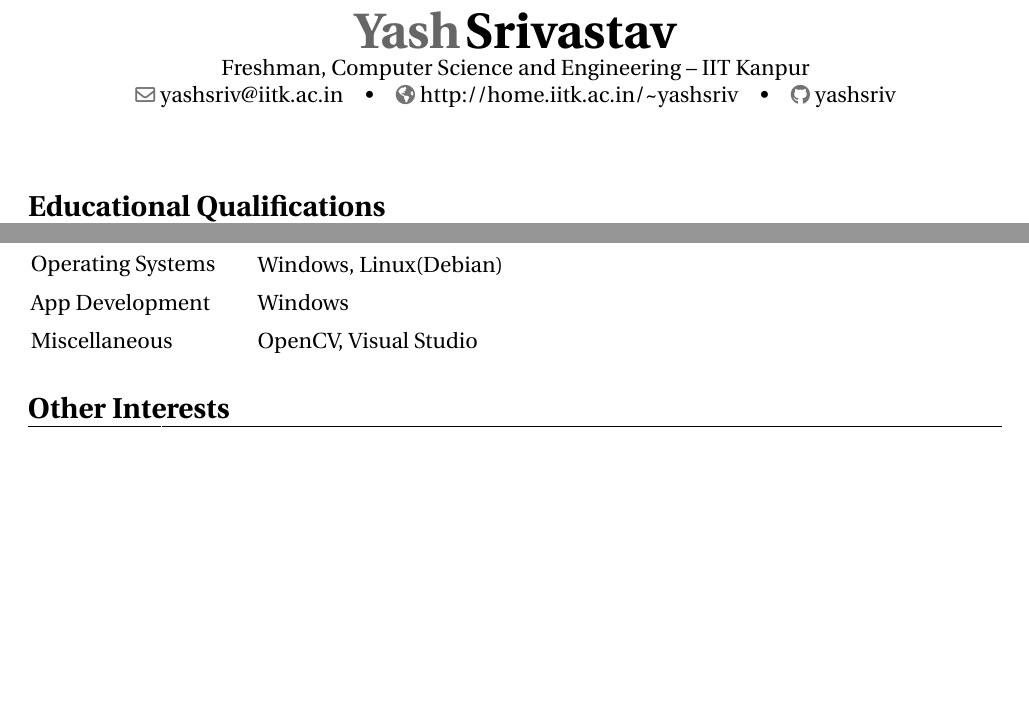
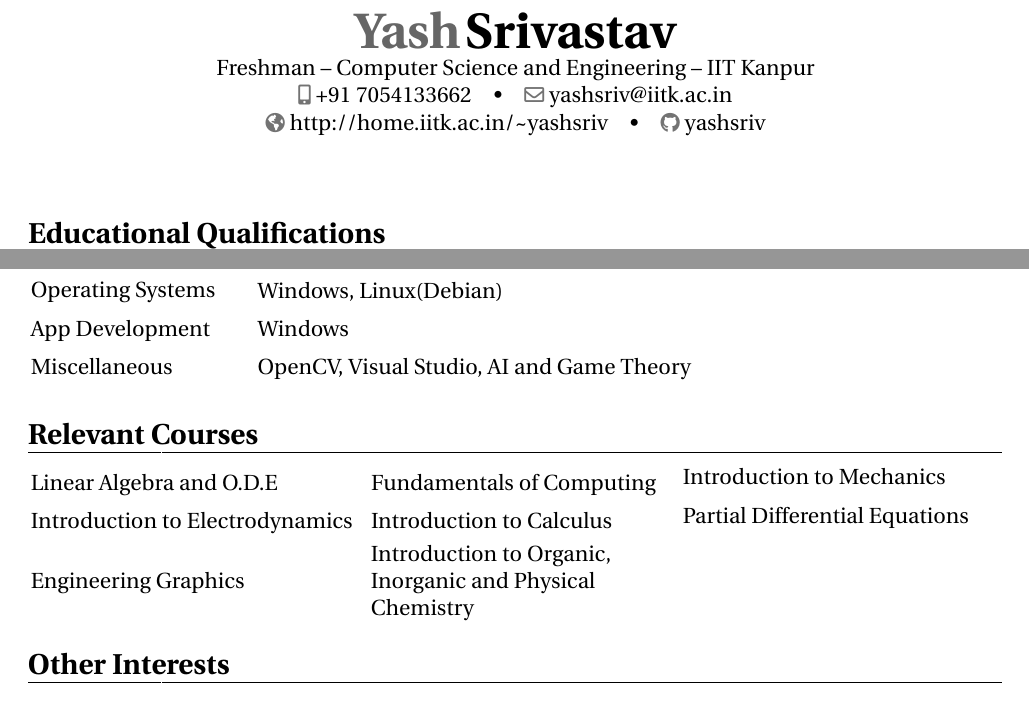
Before and after one commit to asharma8602/resume, a LaTeX CV (resume.tex): two parts of pages 1 and 2 of 2, joined at a grey line, cut so that both start at the same text, the shorter picture padded with empty space. Compiled offline with pdfLaTeX.

Commit message:
Made Changes

```diff
--- a/resume.tex
+++ b/resume.tex
@@ -25,10 +25,12 @@
 
 \firstname{Yash}
 \familyname{Srivastav}
-\address{Freshman, Computer Science and Engineering}{IIT Kanpur}
+\address{Freshman}{Computer Science and Engineering}{IIT Kanpur}
+\phone[mobile]{+91~7054133662}
 \email{yashsriv@iitk.ac.in}
+\homepage{http://home.iitk.ac.in/\textasciitilde{}yashsriv}
 \social[github]{yashsriv}
-\homepage{http://home.iitk.ac.in/\textasciitilde{}yashsriv}
+\photo[64pt][0.4pt]{picture}
 %\quote{Nothing is True, Everything is Permitted}
 
 \newcommand{\education}[5]{
@@ -47,7 +49,7 @@
 }
 \usepackage{utopia}
 \begin{document}
-  \maketitle
+  \makecvtitle
   \section{Educational Qualifications}
     \education{Bachelor of Technology, Computer Science and Engineering}{July'15-Present}{CPI}{9.44}{Indian Institute of Technology, Kanpur}
     \education{All India Senior School Certificate Examination(AISSCE) - CBSE}{2015}{Overall Percentage}{96.6\%}{Birla High School, Kolkata}
@@ -91,7 +93,13 @@
       & Tools                & Git, Vim, \LaTeX \vspace{2mm}\\
       & Operating Systems    & Windows, Linux(Debian)\vspace{2mm}\\
       & App Development      & Windows \vspace{2mm}\\
-      & Miscellaneous        & OpenCV, Visual Studio\vspace{2mm}
+      & Miscellaneous        & OpenCV, Visual Studio, AI and Game Theory\vspace{2mm}
+    \end{tabular}
+  \section{Relevant Courses}
+    \begin{tabular}{L{0.05cm} L{6cm} L{5.5cm} L{5.5cm}}
+      & Linear Algebra and O.D.E        & Fundamentals of Computing & Introduction to Mechanics\vspace{2mm}\\
+      & Introduction to Electrodynamics & Introduction to Calculus  & Partial Differential Equations\vspace{2mm}\\
+      & Engineering Graphics            & Introduction to Organic, Inorganic and Physical Chemistry
     \end{tabular}
   \section{Other Interests}
     \begin {itemize}
```
Also changed, not shown: picture.jpg (added), resume.pdf.
